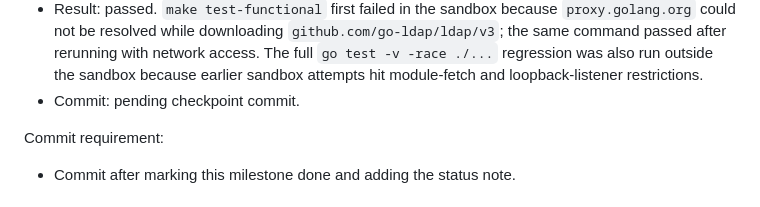
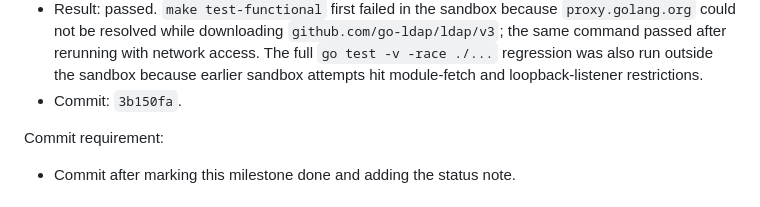
Before and after one commit to smarzola/ldaplite, a Markdown page: docs/SCIM_PROVISIONING_API_GOAL_PROMPT.md, the part around the change. GitHub-like rendering.

Commit message:
docs: record scim milestone completion

```diff
--- a/docs/SCIM_PROVISIONING_API_GOAL_PROMPT.md
+++ b/docs/SCIM_PROVISIONING_API_GOAL_PROMPT.md
@@ -645,7 +645,7 @@ Status note, 2026-07-01:
   network access. The full `go test -v -race ./...` regression was also run
   outside the sandbox because earlier sandbox attempts hit module-fetch and
   loopback-listener restrictions.
-- Commit: pending checkpoint commit.
+- Commit: `3b150fa`.
 
 Commit requirement:
 
```
